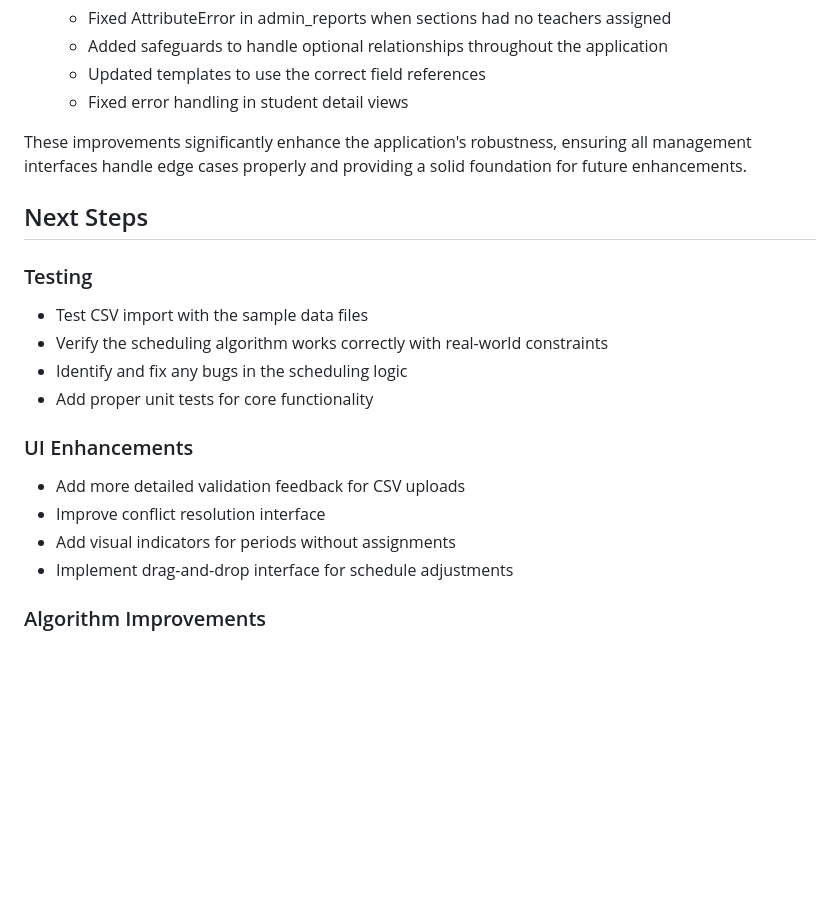
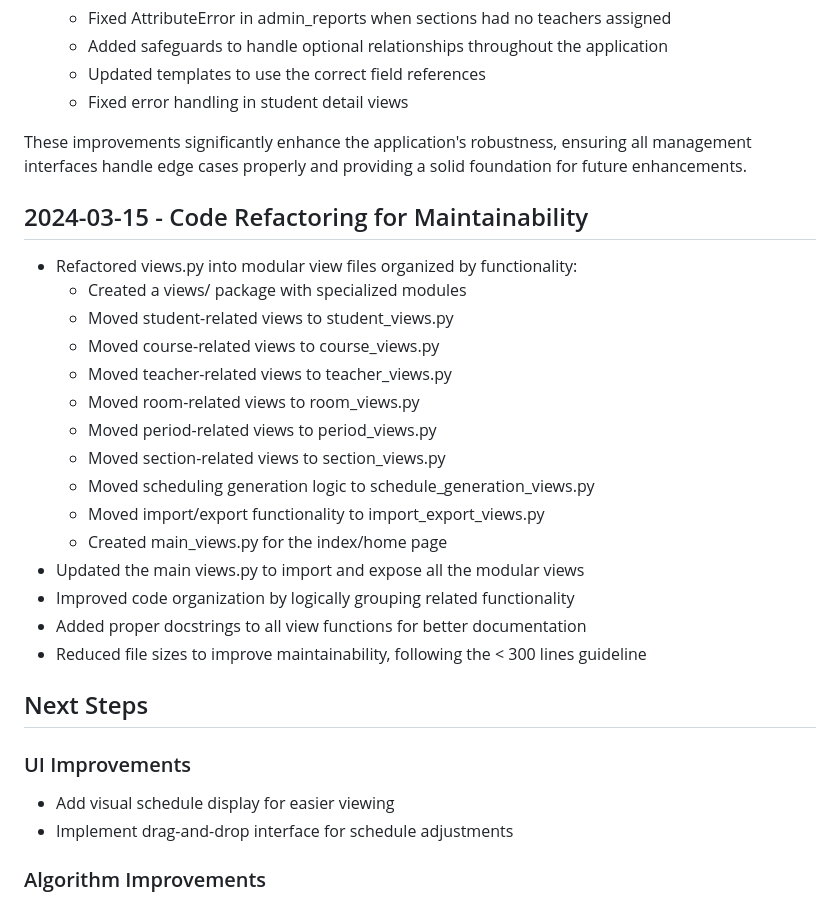
Before and after one commit to wafflestomper/Scheduler_v2, a Markdown page: progress_log.md, the part around the change. Rendered like a GitHub page; blank space fills up the shorter version.

Commit message:
Update progress log with refactoring work

```diff
--- a/progress_log.md
+++ b/progress_log.md
@@ -235,18 +235,28 @@ Enhanced the application's reliability with extensive testing and bug fixes:
 
 These improvements significantly enhance the application's robustness, ensuring all management interfaces handle edge cases properly and providing a solid foundation for future enhancements.
 
+## 2024-03-15 - Code Refactoring for Maintainability
+
+- Refactored views.py into modular view files organized by functionality:
+  - Created a views/ package with specialized modules
+  - Moved student-related views to student_views.py
+  - Moved course-related views to course_views.py
+  - Moved teacher-related views to teacher_views.py
+  - Moved room-related views to room_views.py
+  - Moved period-related views to period_views.py
+  - Moved section-related views to section_views.py
+  - Moved scheduling generation logic to schedule_generation_views.py
+  - Moved import/export functionality to import_export_views.py
+  - Created main_views.py for the index/home page
+- Updated the main views.py to import and expose all the modular views
+- Improved code organization by logically grouping related functionality
+- Added proper docstrings to all view functions for better documentation
+- Reduced file sizes to improve maintainability, following the < 300 lines guideline
+
 ## Next Steps
 
-### Testing
-- Test CSV import with the sample data files
-- Verify the scheduling algorithm works correctly with real-world constraints
-- Identify and fix any bugs in the scheduling logic
-- Add proper unit tests for core functionality
-
-### UI Enhancements
-- Add more detailed validation feedback for CSV uploads
-- Improve conflict resolution interface
-- Add visual indicators for periods without assignments
+### UI Improvements
+- Add visual schedule display for easier viewing
 - Implement drag-and-drop interface for schedule adjustments
 
 ### Algorithm Improvements
```
